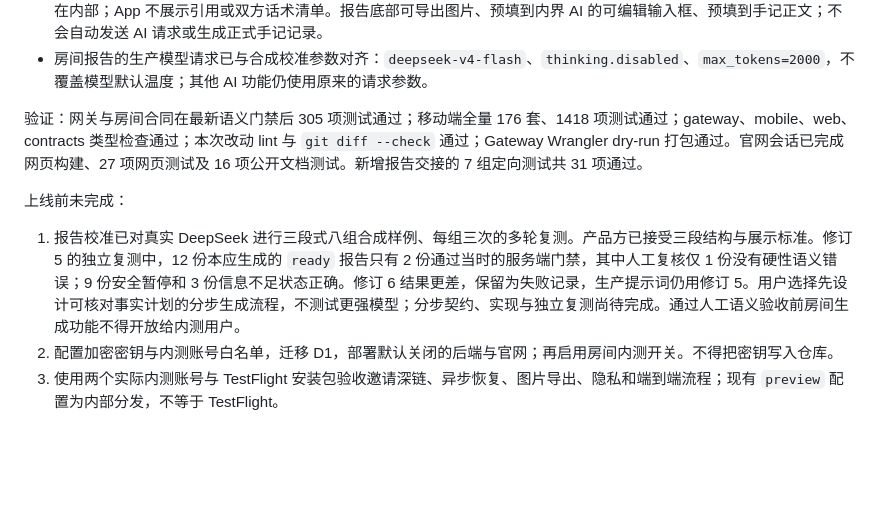
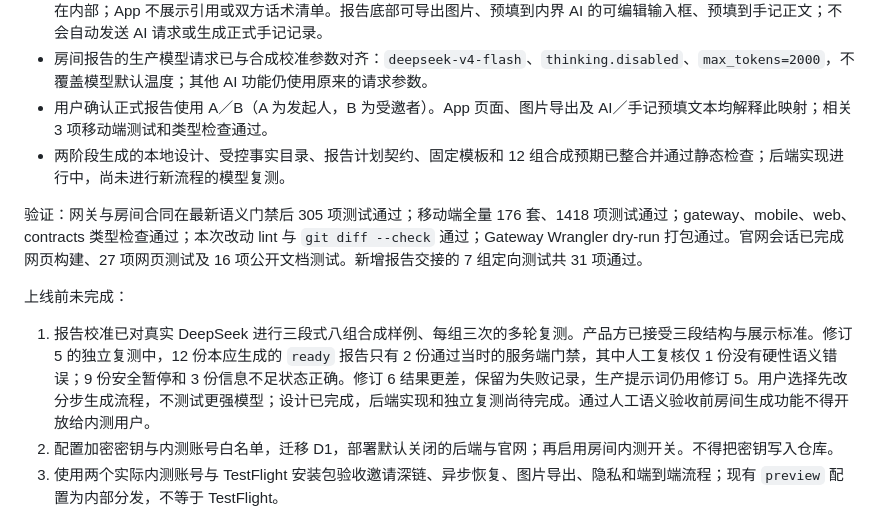
Before and after one commit to CarterWells111/CAVE, a Markdown page: docs/development/rooms-integration-status.md, the part around the change. Rendered like a GitHub page; blank space fills up the shorter version.

Commit message:
Record staged report integration status

```diff
--- a/docs/development/rooms-integration-status.md
+++ b/docs/development/rooms-integration-status.md
@@ -12,12 +12,14 @@
 - 模型不可用时明确失败，不生成固定的泛化报告。
 - 共同报告已改为三个固定小节：共同点与差异、给你们的建议、接下来的建议。服务端只将正文返回给 App，证据 ID 留在内部；App 不展示引用或双方话术清单。报告底部可导出图片、预填到内界 AI 的可编辑输入框、预填到手记正文；不会自动发送 AI 请求或生成正式手记记录。
 - 房间报告的生产模型请求已与合成校准参数对齐：`deepseek-v4-flash`、`thinking.disabled`、`max_tokens=2000`，不覆盖模型默认温度；其他 AI 功能仍使用原来的请求参数。
+- 用户确认正式报告使用 A／B（A 为发起人，B 为受邀者）。App 页面、图片导出及 AI／手记预填文本均解释此映射；相关 3 项移动端测试和类型检查通过。
+- 两阶段生成的本地设计、受控事实目录、报告计划契约、固定模板和 12 组合成预期已整合并通过静态检查；后端实现进行中，尚未进行新流程的模型复测。
 
 验证：网关与房间合同在最新语义门禁后 305 项测试通过；移动端全量 176 套、1418 项测试通过；gateway、mobile、web、contracts 类型检查通过；本次改动 lint 与 `git diff --check` 通过；Gateway Wrangler dry-run 打包通过。官网会话已完成网页构建、27 项网页测试及 16 项公开文档测试。新增报告交接的 7 组定向测试共 31 项通过。
 
 上线前未完成：
 
-1. 报告校准已对真实 DeepSeek 进行三段式八组合成样例、每组三次的多轮复测。产品方已接受三段结构与展示标准。修订 5 的独立复测中，12 份本应生成的 `ready` 报告只有 2 份通过当时的服务端门禁，其中人工复核仅 1 份没有硬性语义错误；9 份安全暂停和 3 份信息不足状态正确。修订 6 结果更差，保留为失败记录，生产提示词仍用修订 5。用户选择先设计可核对事实计划的分步生成流程，不测试更强模型；分步契约、实现与独立复测尚待完成。通过人工语义验收前房间生成功能不得开放给内测用户。
+1. 报告校准已对真实 DeepSeek 进行三段式八组合成样例、每组三次的多轮复测。产品方已接受三段结构与展示标准。修订 5 的独立复测中，12 份本应生成的 `ready` 报告只有 2 份通过当时的服务端门禁，其中人工复核仅 1 份没有硬性语义错误；9 份安全暂停和 3 份信息不足状态正确。修订 6 结果更差，保留为失败记录，生产提示词仍用修订 5。用户选择先改分步生成流程，不测试更强模型；设计已完成，后端实现和独立复测尚待完成。通过人工语义验收前房间生成功能不得开放给内测用户。
 2. 配置加密密钥与内测账号白名单，迁移 D1，部署默认关闭的后端与官网；再启用房间内测开关。不得把密钥写入仓库。
 3. 使用两个实际内测账号与 TestFlight 安装包验收邀请深链、异步恢复、图片导出、隐私和端到端流程；现有 `preview` 配置为内部分发，不等于 TestFlight。
 
```
